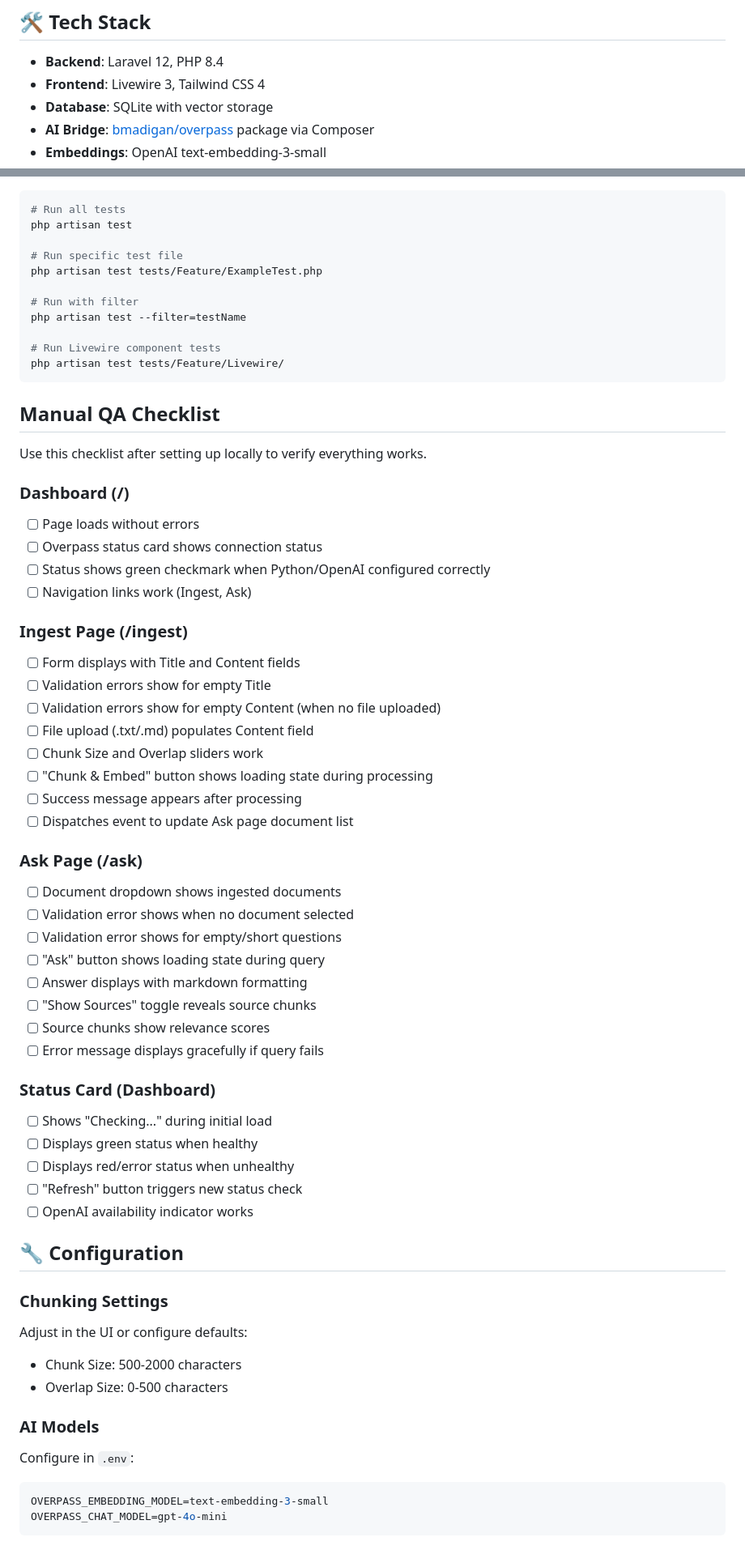
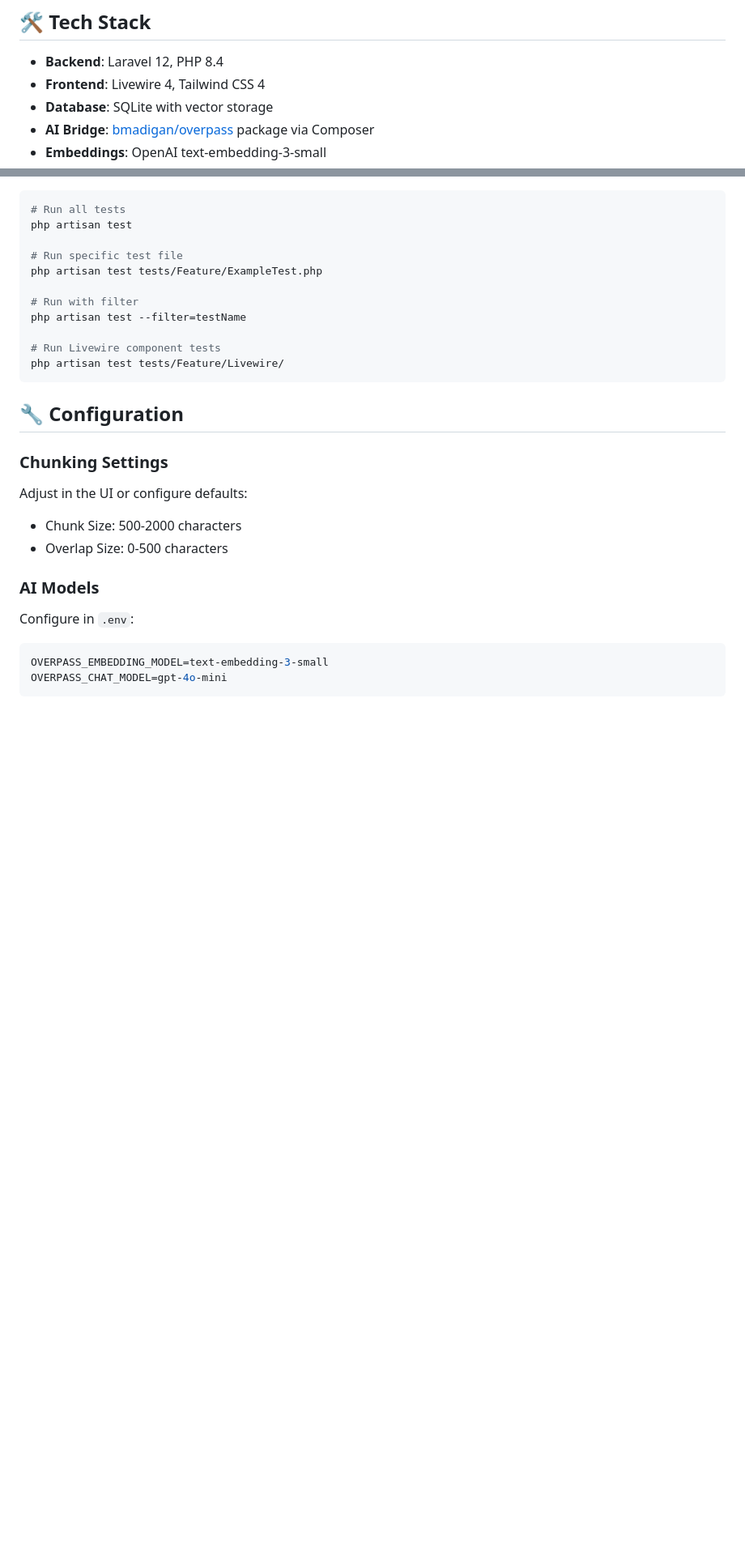
Before and after one commit to bmadigan/ask-my-doc, a Markdown page: README.md, 2 parts joined by grey strips. Shown at 81% size. GitHub-like rendering; blank space fills up the shorter version.

Commit message:
Update README for Livewire 4 and simplified Ask page
- Update tech stack to reflect Livewire 4
- Simplify Ask Questions usage (cross-document search)
- Remove Manual QA Checklist section

````diff
--- a/README.md
+++ b/README.md
@@ -44,7 +44,7 @@ composer run dev
 ## 🛠 Tech Stack
 
 - **Backend**: Laravel 12, PHP 8.4
-- **Frontend**: Livewire 3, Tailwind CSS 4
+- **Frontend**: Livewire 4, Tailwind CSS 4
 - **Database**: SQLite with vector storage
 - **AI Bridge**: [bmadigan/overpass](https://github.com/bmadigan/overpass) package via Composer
 - **Embeddings**: OpenAI text-embedding-3-small
@@ -195,43 +191,6 @@ php artisan test --filter=testName
 # Run Livewire component tests
 php artisan test tests/Feature/Livewire/
 ```
-
-## Manual QA Checklist
-
-Use this checklist after setting up locally to verify everything works.
-
-### Dashboard (/)
-- [ ] Page loads without errors
-- [ ] Overpass status card shows connection status
-- [ ] Status shows green checkmark when Python/OpenAI configured correctly
-- [ ] Navigation links work (Ingest, Ask)
-
-### Ingest Page (/ingest)
-- [ ] Form displays with Title and Content fields
-- [ ] Validation errors show for empty Title
-- [ ] Validation errors show for empty Content (when no file uploaded)
-- [ ] File upload (.txt/.md) populates Content field
-- [ ] Chunk Size and Overlap sliders work
-- [ ] "Chunk & Embed" button shows loading state during processing
-- [ ] Success message appears after processing
-- [ ] Dispatches event to update Ask page document list
-
-### Ask Page (/ask)
-- [ ] Document dropdown shows ingested documents
-- [ ] Validation error shows when no document selected
-- [ ] Validation error shows for empty/short questions
-- [ ] "Ask" button shows loading state during query
-- [ ] Answer displays with markdown formatting
-- [ ] "Show Sources" toggle reveals source chunks
-- [ ] Source chunks show relevance scores
-- [ ] Error message displays gracefully if query fails
-
-### Status Card (Dashboard)
-- [ ] Shows "Checking..." during initial load
-- [ ] Displays green status when healthy
-- [ ] Displays red/error status when unhealthy
-- [ ] "Refresh" button triggers new status check
-- [ ] OpenAI availability indicator works
 
 ## 🔧 Configuration
 
````
Also changed, not shown: other parts of README.md (+1 -5 lines).
